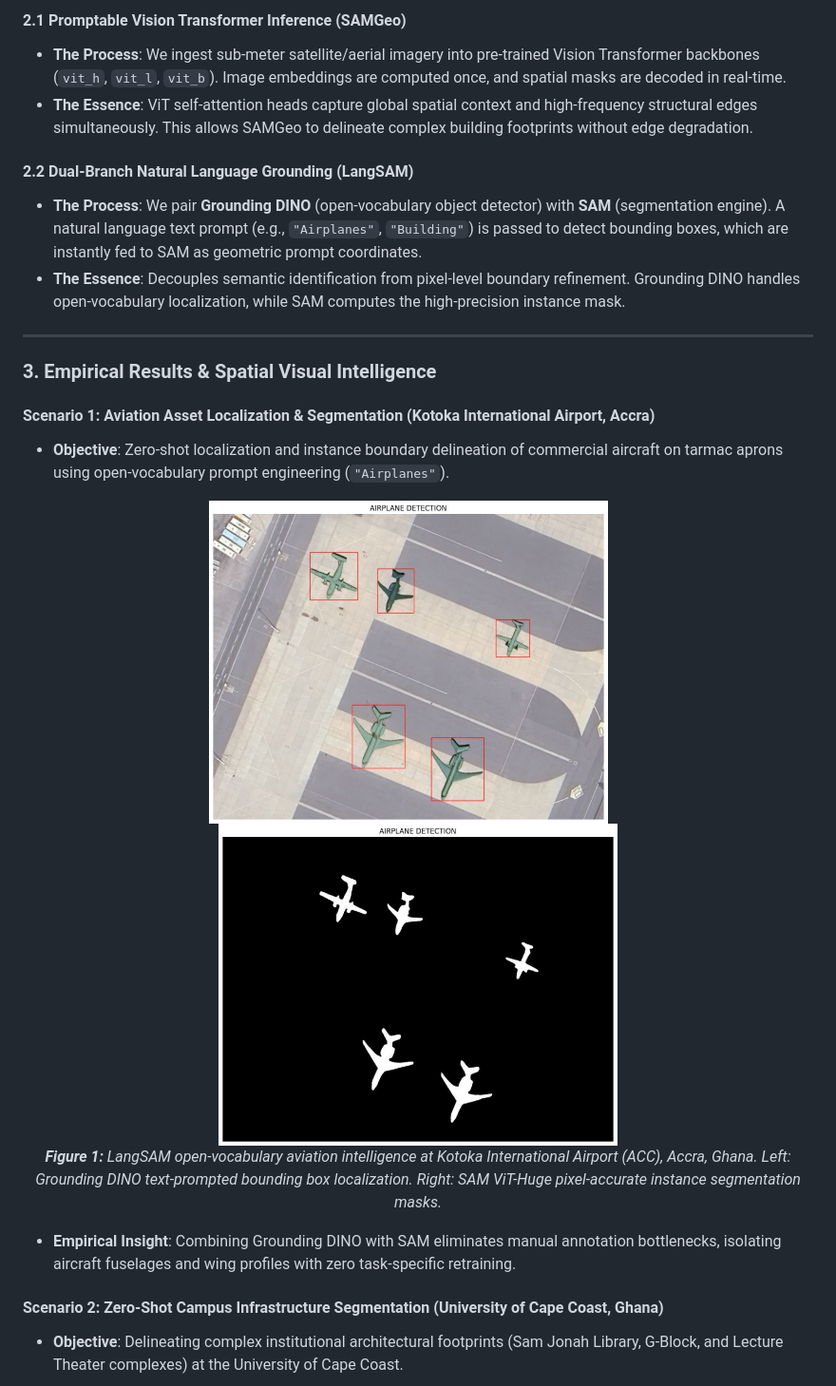
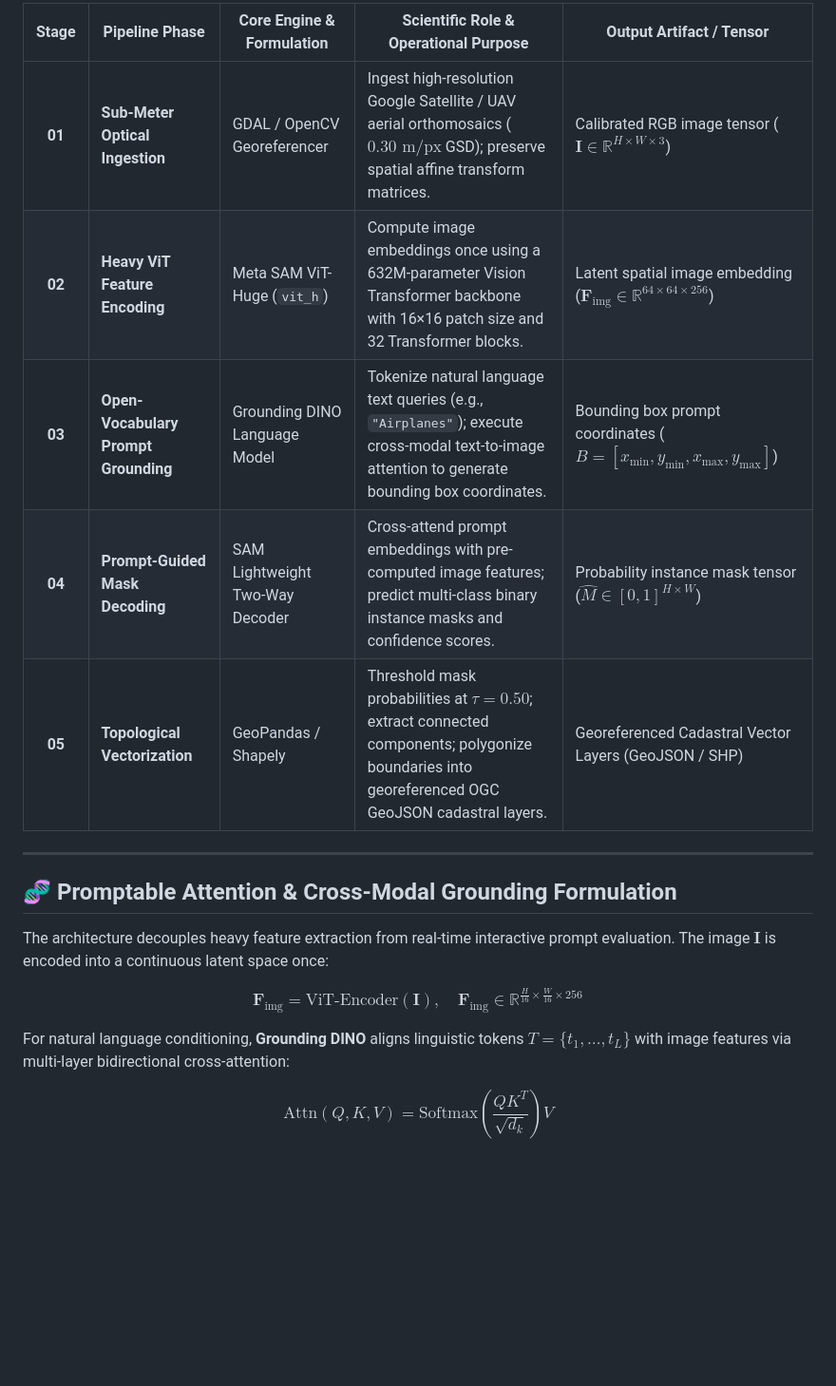
Before and after one commit to Emmanuel-Yerbo/GEOAI, a Markdown page: 06_SAMGeo_Infrastructure/README.md, the part around one of its changes. Shown at 95% size. GitHub-like rendering; blank space fills up the shorter version.

```diff
--- a/06_SAMGeo_Infrastructure/README.md
+++ b/06_SAMGeo_Infrastructure/README.md
@@ -36,29 +49,21 @@ flowchart LR
 
-#### 2.1 Promptable Vision Transformer Inference (SAMGeo)
-- **The Process**: We ingest sub-meter satellite/aerial imagery into pre-trained Vision Transformer backbones (`vit_h`, `vit_l`, `vit_b`). Image embeddings are computed once, and spatial masks are decoded in real-time.
-- **The Essence**: ViT self-attention heads capture global spatial context and high-frequency structural edges simultaneously. This allows SAMGeo to delineate complex building footprints without edge degradation.
-
-#### 2.2 Dual-Branch Natural Language Grounding (LangSAM)
-- **The Process**: We pair **Grounding DINO** (open-vocabulary object detector) with **SAM** (segmentation engine). A natural language text prompt (e.g., `"Airplanes"`, `"Building"`) is passed to detect bounding boxes, which are instantly fed to SAM as geometric prompt coordinates.
-- **The Essence**: Decouples semantic identification from pixel-level boundary refinement. Grounding DINO handles open-vocabulary localization, while SAM computes the high-precision instance mask.
+| Stage | Pipeline Phase | Core Engine & Formulation | Scientific Role & Operational Purpose | Output Artifact / Tensor |
+|:---:|---|---|---|---|
+| **01** | **Sub-Meter Optical Ingestion** | GDAL / OpenCV Georeferencer | Ingest high-resolution Google Satellite / UAV aerial orthomosaics ($0.30\text{ m/px}$ GSD); preserve spatial affine transform matrices. | Calibrated RGB image tensor ($\mathbf{I} \in \mathbb{R}^{H \times W \times 3}$) |
+| **02** | **Heavy ViT Feature Encoding** | Meta SAM ViT-Huge (`vit_h`) | Compute image embeddings once using a 632M-parameter Vision Transformer backbone with 16×16 patch size and 32 Transformer blocks. | Latent spatial image embedding ($\mathbf{F}_{\text{img}} \in \mathbb{R}^{64 \times 64 \times 256}$) |
+| **03** | **Open-Vocabulary Prompt Grounding** | Grounding DINO Language Model | Tokenize natural language text queries (e.g., `"Airplanes"`); execute cross-modal text-to-image attention to generate bounding box coordinates. | Bounding box prompt coordinates ($B = [x_{\min}, y_{\min}, x_{\max}, y_{\max}]$) |
+| **04** | **Prompt-Guided Mask Decoding** | SAM Lightweight Two-Way Decoder | Cross-attend prompt embeddings with pre-computed image features; predict multi-class binary instance masks and confidence scores. | Probability instance mask tensor ($\hat{M} \in [0, 1]^{H \times W}$) |
+| **05** | **Topological Vectorization** | GeoPandas / Shapely | Threshold mask probabilities at $\tau = 0.50$; extract connected components; polygonize boundaries into georeferenced OGC GeoJSON cadastral layers. | Georeferenced Cadastral Vector Layers (GeoJSON / SHP) |
 
 ---
 
-### 3. Empirical Results & Spatial Visual Intelligence
+## 🧬 Promptable Attention & Cross-Modal Grounding Formulation
 
-#### Scenario 1: Aviation Asset Localization & Segmentation (Kotoka International Airport, Accra)
-- **Objective**: Zero-shot localization and instance boundary delineation of commercial aircraft on tarmac aprons using open-vocabulary prompt engineering (`"Airplanes"`).
+The architecture decouples heavy feature extraction from real-time interactive prompt evaluation. The image $\mathbf{I}$ is encoded into a continuous latent space once:
 
-<p align="center">
-  <img src="results/kotoka_aircraft_bounding_boxes.png" width="420" alt="Kotoka Aircraft Bounding Boxes">
-  &nbsp;&nbsp;&nbsp;&nbsp;
-  <img src="results/kotoka_aircraft_segmentation_masks.png" width="420" alt="Kotoka Aircraft Segmentation Masks">
-  <br>
-  <em><b>Figure 1:</b> LangSAM open-vocabulary aviation intelligence at Kotoka International Airport (ACC), Accra, Ghana. Left: Grounding DINO text-prompted bounding box localization. Right: SAM ViT-Huge pixel-accurate instance segmentation masks.</em>
-</p>
+$$\mathbf{F}_{\text{img}} = \text{ViT-Encoder}(\mathbf{I}), \quad \mathbf{F}_{\text{img}} \in \mathbb{R}^{\frac{H}{16} \times \frac{W}{16} \times 256}$$
 
-- **Empirical Insight**: Combining Grounding DINO with SAM eliminates manual annotation bottlenecks, isolating aircraft fuselages and wing profiles with zero task-specific retraining.
+For natural language conditioning, **Grounding DINO** aligns linguistic tokens $T = \{t_1, \dots, t_L\}$ with image features via multi-layer bidirectional cross-attention:
 
-#### Scenario 2: Zero-Shot Campus Infrastructure Segmentation (University of Cape Coast, Ghana)
-- **Objective**: Delineating complex institutional architectural footprints (Sam Jonah Library, G-Block, and Lecture Theater complexes) at the University of Cape Coast.
+$$\text{Attn}(Q, K, V) = \text{Softmax}\left(\frac{Q K^T}{\sqrt{d_k}}\right) V$$
 
```
Also changed, not shown: other parts of 06_SAMGeo_Infrastructure/README.md (+96 -36 lines).
